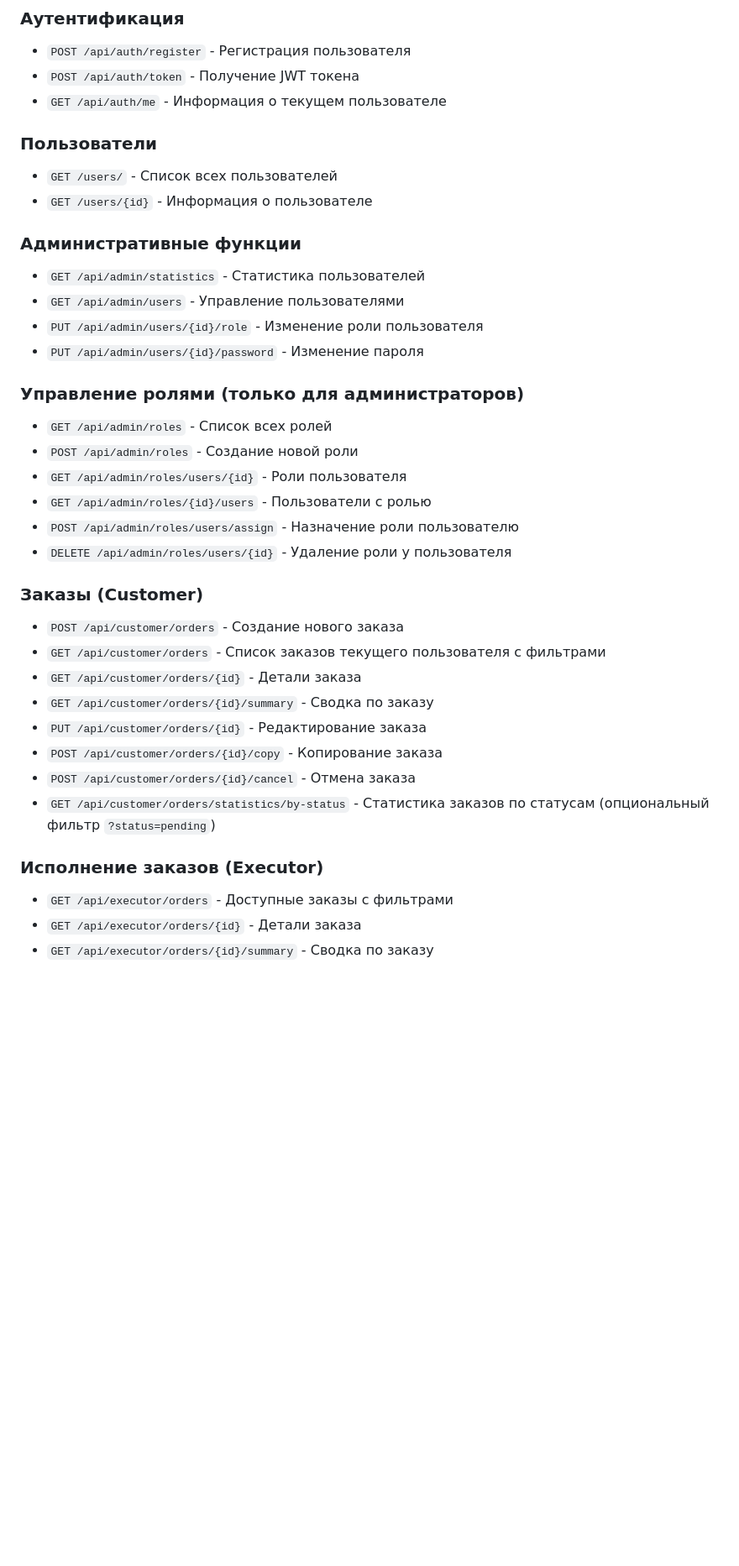
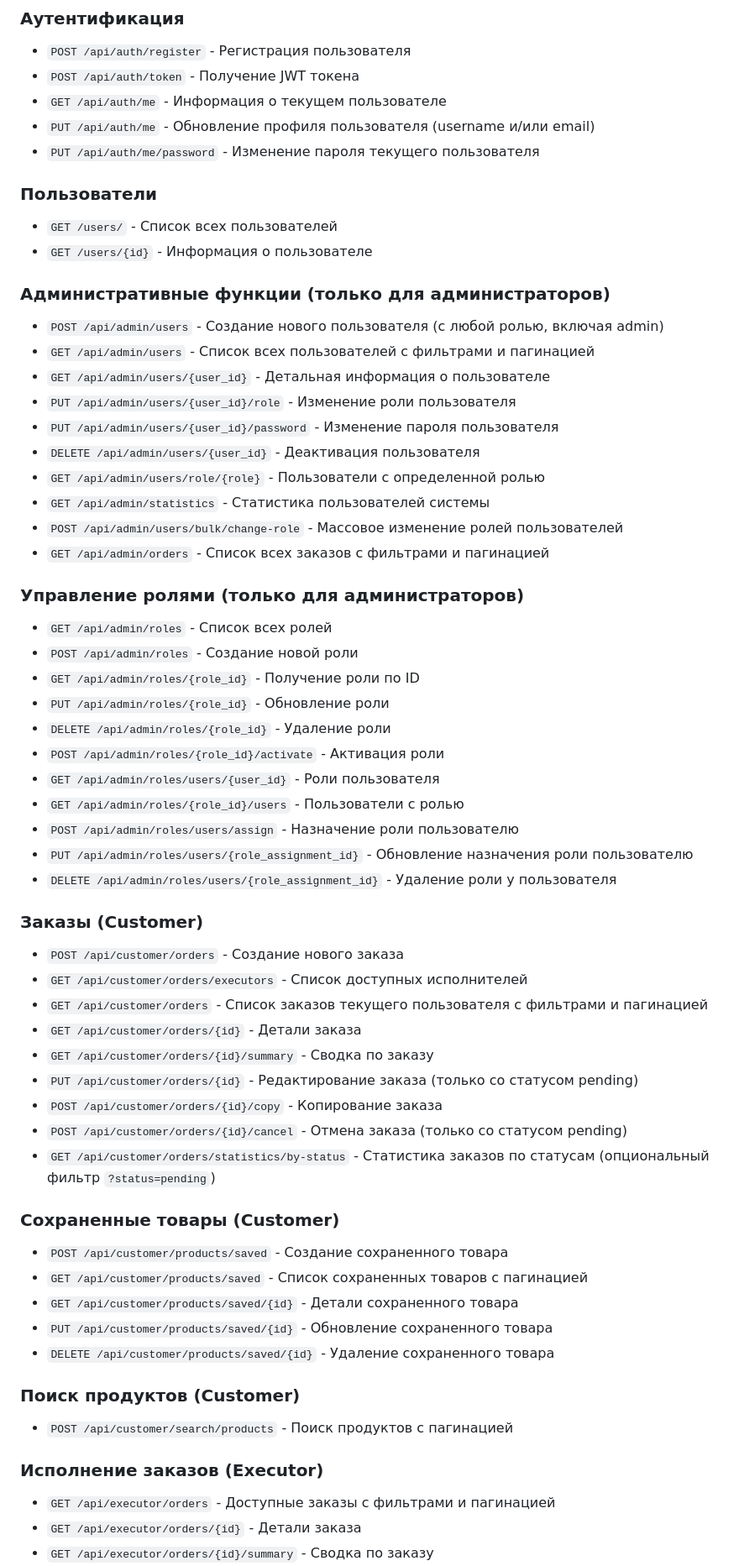
Before and after one commit to pawka35/products_backend_vibe, a Markdown page: README.md, the part around one of its changes. Shown at 84% size. GitHub-like rendering; blank space fills up the shorter version.

Commit message:
Добавлены все недостающие эндпоинты в документацию
- Добавлены эндпоинты аутентификации (обновление профиля, изменение пароля)
- Добавлены все административные эндпоинты (создание пользователя, массовые операции, заказы)
- Добавлены все эндпоинты управления ролями (CRUD операции с ролями и назначениями)
- Добавлены эндпоинты сохраненных товаров для customer
- Добавлен эндпоинт списка заказчиков для executor
- Добавлены все эндпоинты уведомлений (Telegram интеграция)
- Исправлены пути эндпоинтов поиска продуктов

```diff
--- a/README.md
+++ b/README.md
@@ -138,36 +138,60 @@ docker compose down
 - `POST /api/auth/register` - Регистрация пользователя
 - `POST /api/auth/token` - Получение JWT токена
 - `GET /api/auth/me` - Информация о текущем пользователе
+- `PUT /api/auth/me` - Обновление профиля пользователя (username и/или email)
+- `PUT /api/auth/me/password` - Изменение пароля текущего пользователя
 
 ### Пользователи
 - `GET /users/` - Список всех пользователей
 - `GET /users/{id}` - Информация о пользователе
 
-### Административные функции
-- `GET /api/admin/statistics` - Статистика пользователей
-- `GET /api/admin/users` - Управление пользователями
-- `PUT /api/admin/users/{id}/role` - Изменение роли пользователя
-- `PUT /api/admin/users/{id}/password` - Изменение пароля
+### Административные функции (только для администраторов)
+- `POST /api/admin/users` - Создание нового пользователя (с любой ролью, включая admin)
+- `GET /api/admin/users` - Список всех пользователей с фильтрами и пагинацией
+- `GET /api/admin/users/{user_id}` - Детальная информация о пользователе
+- `PUT /api/admin/users/{user_id}/role` - Изменение роли пользователя
+- `PUT /api/admin/users/{user_id}/password` - Изменение пароля пользователя
+- `DELETE /api/admin/users/{user_id}` - Деактивация пользователя
+- `GET /api/admin/users/role/{role}` - Пользователи с определенной ролью
+- `GET /api/admin/statistics` - Статистика пользователей системы
+- `POST /api/admin/users/bulk/change-role` - Массовое изменение ролей пользователей
+- `GET /api/admin/orders` - Список всех заказов с фильтрами и пагинацией
 
 ### Управление ролями (только для администраторов)
 - `GET /api/admin/roles` - Список всех ролей
 - `POST /api/admin/roles` - Создание новой роли
-- `GET /api/admin/roles/users/{id}` - Роли пользователя
-- `GET /api/admin/roles/{id}/users` - Пользователи с ролью
+- `GET /api/admin/roles/{role_id}` - Получение роли по ID
+- `PUT /api/admin/roles/{role_id}` - Обновление роли
+- `DELETE /api/admin/roles/{role_id}` - Удаление роли
+- `POST /api/admin/roles/{role_id}/activate` - Активация роли
+- `GET /api/admin/roles/users/{user_id}` - Роли пользователя
+- `GET /api/admin/roles/{role_id}/users` - Пользователи с ролью
 - `POST /api/admin/roles/users/assign` - Назначение роли пользователю
-- `DELETE /api/admin/roles/users/{id}` - Удаление роли у пользователя
+- `PUT /api/admin/roles/users/{role_assignment_id}` - Обновление назначения роли пользователю
+- `DELETE /api/admin/roles/users/{role_assignment_id}` - Удаление роли у пользователя
 
 ### Заказы (Customer)
 - `POST /api/customer/orders` - Создание нового заказа
-- `GET /api/customer/orders` - Список заказов текущего пользователя с фильтрами
+- `GET /api/customer/orders/executors` - Список доступных исполнителей
+- `GET /api/customer/orders` - Список заказов текущего пользователя с фильтрами и пагинацией
 - `GET /api/customer/orders/{id}` - Детали заказа
 - `GET /api/customer/orders/{id}/summary` - Сводка по заказу
-- `PUT /api/customer/orders/{id}` - Редактирование заказа
+- `PUT /api/customer/orders/{id}` - Редактирование заказа (только со статусом pending)
 - `POST /api/customer/orders/{id}/copy` - Копирование заказа
-- `POST /api/customer/orders/{id}/cancel` - Отмена заказа
+- `POST /api/customer/orders/{id}/cancel` - Отмена заказа (только со статусом pending)
 - `GET /api/customer/orders/statistics/by-status` - Статистика заказов по статусам (опциональный фильтр `?status=pending`)
 
+### Сохраненные товары (Customer)
+- `POST /api/customer/products/saved` - Создание сохраненного товара
+- `GET /api/customer/products/saved` - Список сохраненных товаров с пагинацией
+- `GET /api/customer/products/saved/{id}` - Детали сохраненного товара
+- `PUT /api/customer/products/saved/{id}` - Обновление сохраненного товара
+- `DELETE /api/customer/products/saved/{id}` - Удаление сохраненного товара
+
+### Поиск продуктов (Customer)
+- `POST /api/customer/search/products` - Поиск продуктов с пагинацией
+
 ### Исполнение заказов (Executor)
-- `GET /api/executor/orders` - Доступные заказы с фильтрами
+- `GET /api/executor/orders` - Доступные заказы с фильтрами и пагинацией
 - `GET /api/executor/orders/{id}` - Детали заказа
 - `GET /api/executor/orders/{id}/summary` - Сводка по заказу
```
Also changed, not shown: other parts of README.md (+10 -4 lines).
